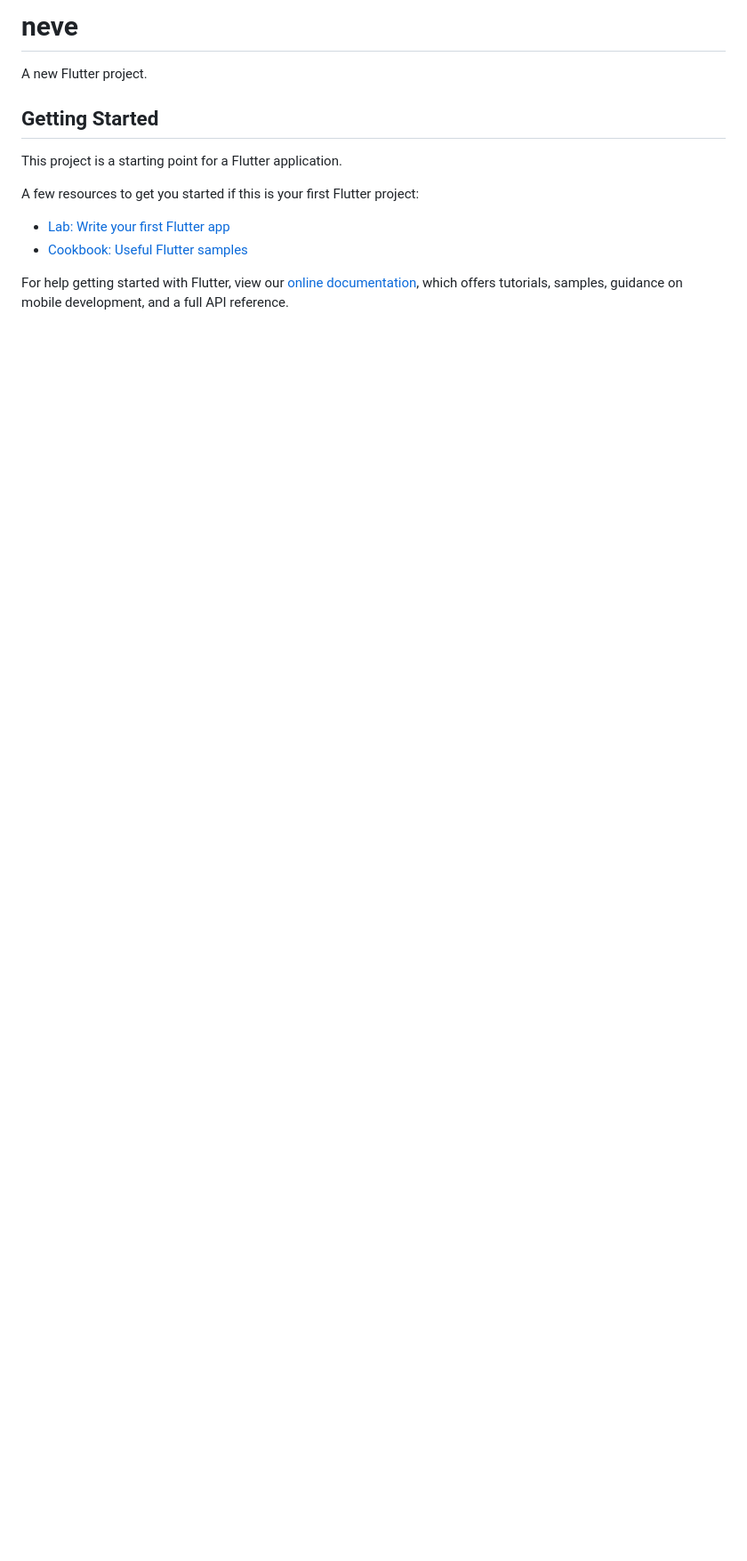
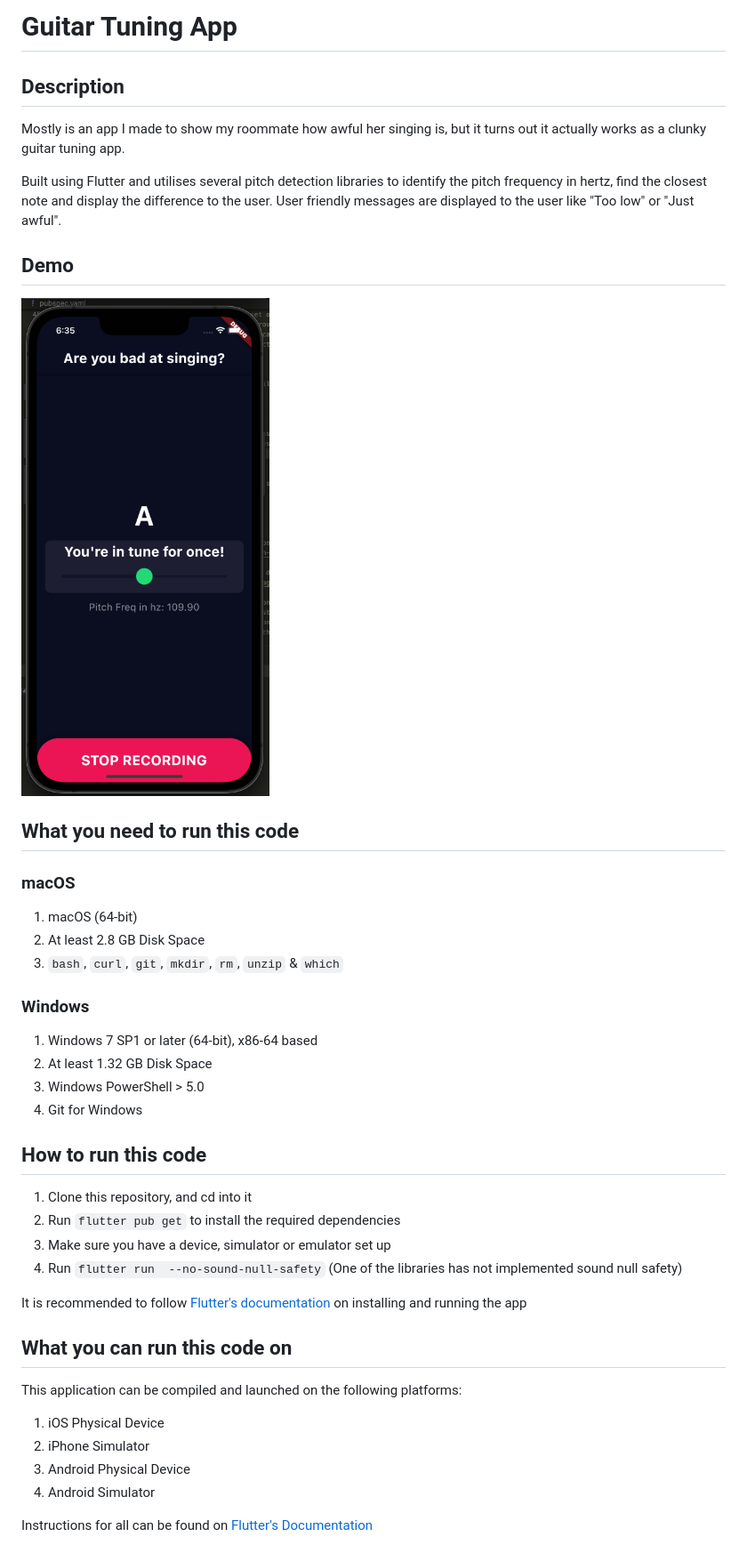
Before and after one commit to eoanodea/flutter-guitar-tuner, a Markdown page: README.md, the part around the change. Shown: that part at 89% size. Drawn GitHub-style; pictures changed too: screenshot.png (added); blank space fills up the shorter version.

Commit message:
Updated README with title, desc and instructions on how to run the code

```diff
--- a/README.md
+++ b/README.md
@@ -1,16 +1,47 @@
-# neve
+# Guitar Tuning App
 
-A new Flutter project.
+## Description
 
-## Getting Started
+Mostly is an app I made to show my roommate how awful her singing is, but it turns out it actually works as a clunky guitar tuning app.
 
-This project is a starting point for a Flutter application.
+Built using Flutter and utilises several pitch detection libraries to identify the pitch frequency in hertz, find the closest note and display the difference to the user. User friendly messages are displayed to the user like "Too low" or "Just awful".
 
-A few resources to get you started if this is your first Flutter project:
+## Demo
 
-- [Lab: Write your first Flutter app](https://flutter.dev/docs/get-started/codelab)
-- [Cookbook: Useful Flutter samples](https://flutter.dev/docs/cookbook)
+<img src="https://github.com/eoanodea/flutter-guitar-tuner/blob/master/screenshot.png" alt="Finished App" width="300">
 
-For help getting started with Flutter, view our
-[online documentation](https://flutter.dev/docs), which offers tutorials,
-samples, guidance on mobile development, and a full API reference.
+
+## What you need to run this code
+
+### macOS
+
+1. macOS (64-bit)
+2. At least 2.8 GB Disk Space
+3. `bash`, `curl`, `git`, `mkdir`, `rm`, `unzip` & `which`
+
+### Windows
+
+1. Windows 7 SP1 or later (64-bit), x86-64 based
+2. At least 1.32 GB Disk Space
+3. Windows PowerShell > 5.0
+4. Git for Windows
+
+## How to run this code
+
+1. Clone this repository, and cd into it
+2. Run `flutter pub get` to install the required dependencies
+3. Make sure you have a device, simulator or emulator set up
+4. Run `flutter run  --no-sound-null-safety` (One of the libraries has not implemented sound null safety)
+
+It is recommended to follow [Flutter's documentation](https://flutter.dev/docs/get-started/install) on installing and running the app
+
+## What you can run this code on
+
+This application can be compiled and launched on the following platforms:
+
+1. iOS Physical Device
+2. iPhone Simulator
+3. Android Physical Device
+4. Android Simulator
+
+Instructions for all can be found on [Flutter's Documentation](https://flutter.dev/docs/get-started/install)
```
